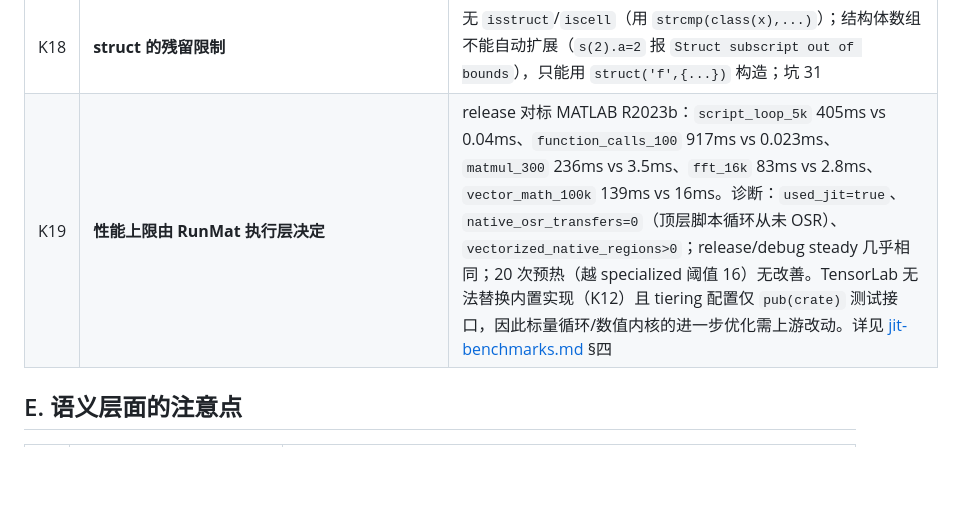
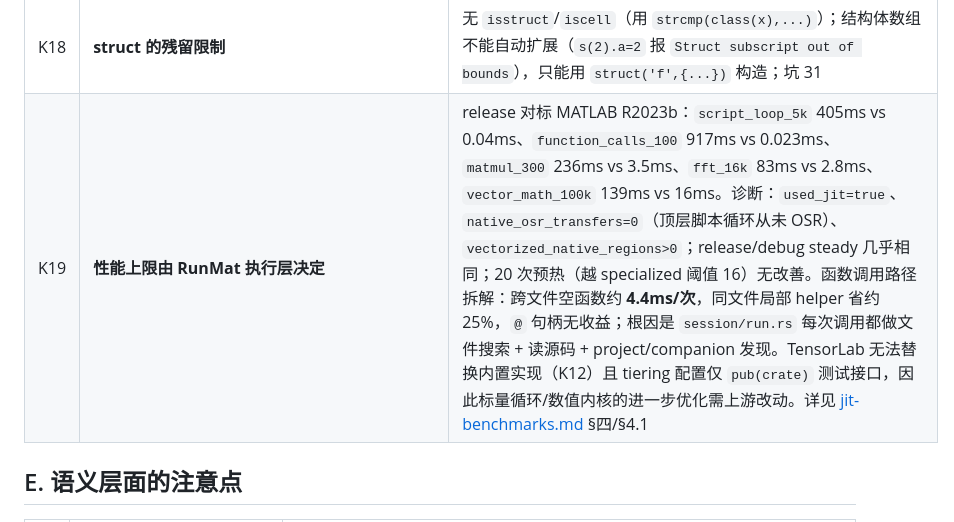
Before and after one commit to gao322759/TensorLab, a Markdown page: docs/gaps.md, the part around the change. GitHub-like rendering; blank space fills up the shorter version.

```diff
--- a/docs/gaps.md
+++ b/docs/gaps.md
@@ -76,7 +76,7 @@
 | K16 | **切片后缀转置被忽略** | **仍复现**：`x(2:end-1)'` 返回列向量（`30x1`），完整 `x'` 正常（`1x32`），导致隐式广播成矩阵。规避：逐元素循环或显式构造；canary `k16_slice_suffix_transpose_is_ignored`；坑 28 |
 | K17 | **标量归约/单根返回差异** | **已对齐 MATLAB**：`max([1 5 3])` 返回 `1x1` 标量；`roots([1 -2])` 返回 `1x1`，`p(1)` 可用。canary `k17_scalar_reduction_and_single_root_are_matlab_compatible` 防回退；坑 29 |
 | K18 | **struct 的残留限制** | 无 `isstruct`/`iscell`（用 `strcmp(class(x),...)`）；结构体数组不能自动扩展（`s(2).a=2` 报 `Struct subscript out of bounds`），只能用 `struct('f',{...})` 构造；坑 31 |
-| K19 | **性能上限由 RunMat 执行层决定** | release 对标 MATLAB R2023b：`script_loop_5k` 405ms vs 0.04ms、`function_calls_100` 917ms vs 0.023ms、`matmul_300` 236ms vs 3.5ms、`fft_16k` 83ms vs 2.8ms、`vector_math_100k` 139ms vs 16ms。诊断：`used_jit=true`、`native_osr_transfers=0`（顶层脚本循环从未 OSR）、`vectorized_native_regions>0`；release/debug steady 几乎相同；20 次预热（越 specialized 阈值 16）无改善。TensorLab 无法替换内置实现（K12）且 tiering 配置仅 `pub(crate)` 测试接口，因此标量循环/数值内核的进一步优化需上游改动。详见 [jit-benchmarks.md](jit-benchmarks.md) §四 |
+| K19 | **性能上限由 RunMat 执行层决定** | release 对标 MATLAB R2023b：`script_loop_5k` 405ms vs 0.04ms、`function_calls_100` 917ms vs 0.023ms、`matmul_300` 236ms vs 3.5ms、`fft_16k` 83ms vs 2.8ms、`vector_math_100k` 139ms vs 16ms。诊断：`used_jit=true`、`native_osr_transfers=0`（顶层脚本循环从未 OSR）、`vectorized_native_regions>0`；release/debug steady 几乎相同；20 次预热（越 specialized 阈值 16）无改善。函数调用路径拆解：跨文件空函数约 **4.4ms/次**，同文件局部 helper 省约 25%，`@` 句柄无收益；根因是 `session/run.rs` 每次调用都做文件搜索 + 读源码 + project/companion 发现。TensorLab 无法替换内置实现（K12）且 tiering 配置仅 `pub(crate)` 测试接口，因此标量循环/数值内核的进一步优化需上游改动。详见 [jit-benchmarks.md](jit-benchmarks.md) §四/§4.1 |
 
 ## E. 语义层面的注意点
 
```
Also changed, not shown: docs/jit-benchmarks.md (+47 -0 lines), docs/roadmap.md (+4 -1 lines).
